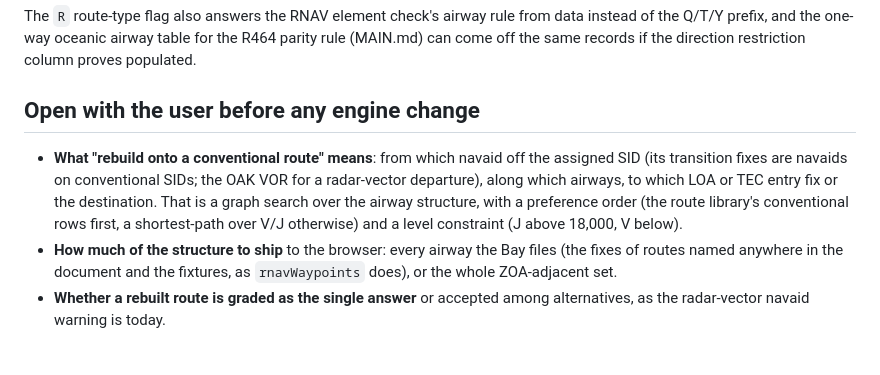
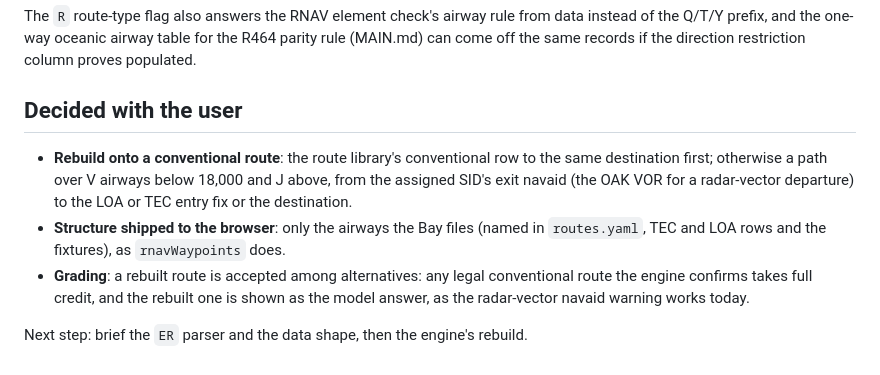
Before and after one commit to leftos/craft-tester, a Markdown page: docs/plans/airway-structure.md, the part around the change. Drawn GitHub-style.

Commit message:
docs: the user's airway rebuild rulings
Co-Authored-By: Claude Opus 5.5 <noreply@anthropic.com>

Claude-Session: https://claude.ai/code/session_01LhgCyo7qXAMsL8pkV2Pywf

```diff
--- a/docs/plans/airway-structure.md
+++ b/docs/plans/airway-structure.md
@@ -47,14 +47,10 @@ The `R` route-type flag also answers the RNAV element check's airway rule from d
 prefix, and the one-way oceanic airway table for the R464 parity rule (MAIN.md) can come off the same
 records if the direction restriction column proves populated.
 
-## Open with the user before any engine change
+## Decided with the user
 
-- **What "rebuild onto a conventional route" means**: from which navaid off the assigned SID (its transition
-  fixes are navaids on conventional SIDs; the OAK VOR for a radar-vector departure), along which airways, to
-  which LOA or TEC entry fix or the destination. That is a graph search over the airway structure, with a
-  preference order (the route library's conventional rows first, a shortest-path over V/J otherwise) and a
-  level constraint (J above 18,000, V below).
-- **How much of the structure to ship** to the browser: every airway the Bay files (the fixes of routes
-  named anywhere in the document and the fixtures, as `rnavWaypoints` does), or the whole ZOA-adjacent set.
-- **Whether a rebuilt route is graded as the single answer** or accepted among alternatives, as the
-  radar-vector navaid warning is today.
+- **Rebuild onto a conventional route**: the route library's conventional row to the same destination first; otherwise a path over V airways below 18,000 and J above, from the assigned SID's exit navaid (the OAK VOR for a radar-vector departure) to the LOA or TEC entry fix or the destination.
+- **Structure shipped to the browser**: only the airways the Bay files (named in `routes.yaml`, TEC and LOA rows and the fixtures), as `rnavWaypoints` does.
+- **Grading**: a rebuilt route is accepted among alternatives: any legal conventional route the engine confirms takes full credit, and the rebuilt one is shown as the model answer, as the radar-vector navaid warning works today.
+
+Next step: brief the `ER` parser and the data shape, then the engine's rebuild.
```
Also changed, not shown: docs/plans/MAIN.md (+2 -2 lines).
